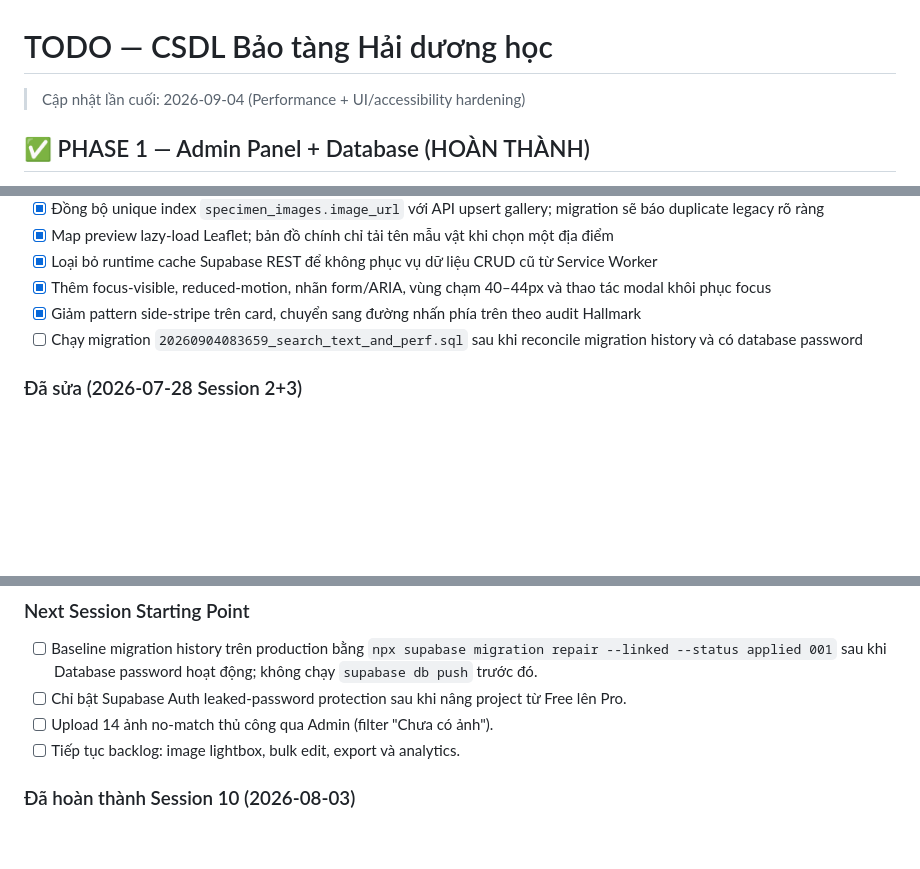
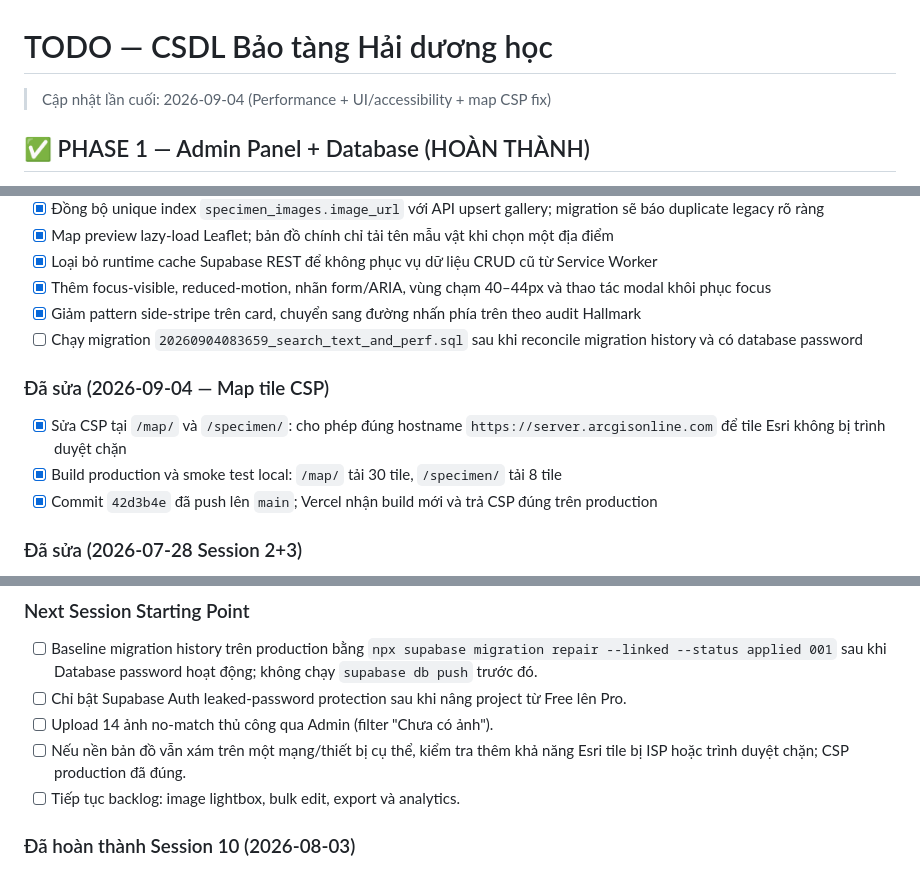
Before and after one commit to haitrinh317/museum-datta, a Markdown page: todo.md, 3 parts joined by grey strips. Drawn GitHub-style; blank space fills up the shorter version.

```diff
--- a/todo.md
+++ b/todo.md
@@ -1,6 +1,6 @@
 # TODO — CSDL Bảo tàng Hải dương học
 
-> Cập nhật lần cuối: 2026-09-04 (Performance + UI/accessibility hardening)
+> Cập nhật lần cuối: 2026-09-04 (Performance + UI/accessibility + map CSP fix)
 
 ## ✅ PHASE 1 — Admin Panel + Database (HOÀN THÀNH)
 
@@ -143,6 +143,11 @@
 - [x] Giảm pattern side-stripe trên card, chuyển sang đường nhấn phía trên theo audit Hallmark
 - [ ] Chạy migration `20260904083659_search_text_and_perf.sql` sau khi reconcile migration history và có database password
 
+### Đã sửa (2026-09-04 — Map tile CSP)
+- [x] Sửa CSP tại `/map/` và `/specimen/`: cho phép đúng hostname `https://server.arcgisonline.com` để tile Esri không bị trình duyệt chặn
+- [x] Build production và smoke test local: `/map/` tải 30 tile, `/specimen/` tải 8 tile
+- [x] Commit `42d3b4e` đã push lên `main`; Vercel nhận build mới và trả CSP đúng trên production
+
 ### Đã sửa (2026-07-28 Session 2+3)
 - [x] Image upload: `uploadSpecimenImages` giờ update `specimens.primary_image_url` trực tiếp
 - [x] Search tiếng Việt không dấu: computed column `search_text` + `unaccent()` + `removeAccents()` client-side
@@ -171,6 +176,7 @@
 - [ ] Baseline migration history trên production bằng `npx supabase migration repair --linked --status applied 001` sau khi Database password hoạt động; không chạy `supabase db push` trước đó.
 - [ ] Chỉ bật Supabase Auth leaked-password protection sau khi nâng project từ Free lên Pro.
 - [ ] Upload 14 ảnh no-match thủ công qua Admin (filter "Chưa có ảnh").
+- [ ] Nếu nền bản đồ vẫn xám trên một mạng/thiết bị cụ thể, kiểm tra thêm khả năng Esri tile bị ISP hoặc trình duyệt chặn; CSP production đã đúng.
 - [ ] Tiếp tục backlog: image lightbox, bulk edit, export và analytics.
 
 ### Đã hoàn thành Session 10 (2026-08-03)
```
Also changed, not shown: Memory.md (+5 -1 lines).
